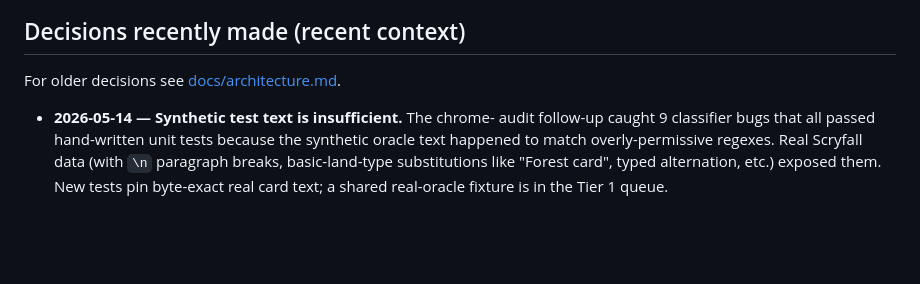
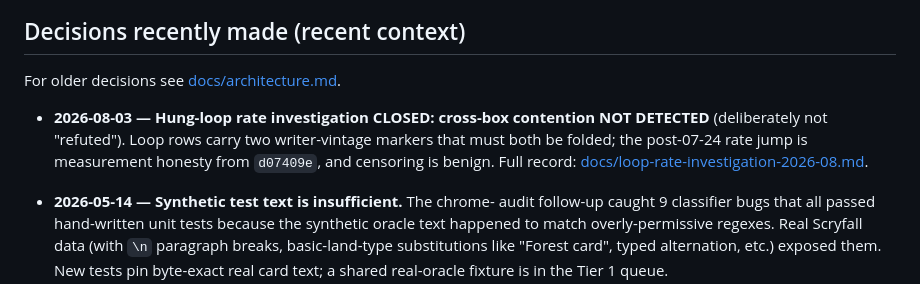
Before and after one commit to LlamaAdam/commander-builder, a Markdown page: docs/STATUS.md, the part around the change. Drawn GitHub-style; blank space fills up the shorter version.

Commit message:
docs: permanent record of the hung-loop rate investigation (closed 2026-08-03) (#72)
Co-authored-by: pilot <pilot@local>

```diff
--- a/docs/STATUS.md
+++ b/docs/STATUS.md
@@ -601,6 +601,13 @@ FP-007 slice 5 stays parked (with FP-001) for that. See FP-016 in
 
 For older decisions see [docs/architecture.md](architecture.md#key-decisions).
 
+- **2026-08-03 — Hung-loop rate investigation CLOSED: cross-box
+  contention NOT DETECTED** (deliberately not "refuted"). Loop rows
+  carry two writer-vintage markers that must both be folded; the
+  post-07-24 rate jump is measurement honesty from `d07409e`, and
+  censoring is benign. Full record:
+  [docs/loop-rate-investigation-2026-08.md](loop-rate-investigation-2026-08.md).
+
 - **2026-05-14 — Synthetic test text is insufficient.** The chrome-
   audit follow-up caught 9 classifier bugs that all passed
   hand-written unit tests because the synthetic oracle text happened
```
Also changed, not shown: docs/SOAK_RUNBOOK.md (+8 -0 lines), docs/loop-rate-investigation-2026-08.md (added, +65 -0 lines).
